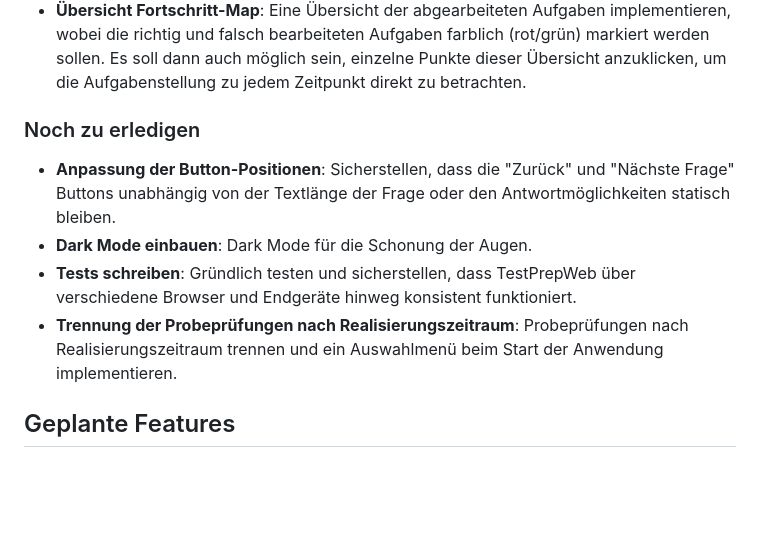
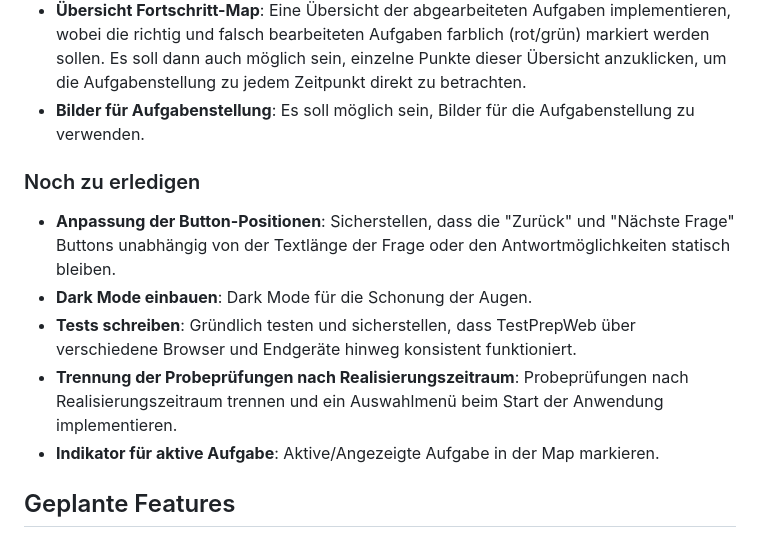
Before and after one commit to coezbay/TestPrepWeb, a Markdown page: README_DE.md, the part around the change. GitHub-like rendering; blank space fills up the shorter version.

Commit message:
Möglichkeit, Bilder bei der Fragestellung hinzuzufügen implementiert; jsonschema.json und styles.css dementsprechend angepasst; Angefangen mit "Indikator für aktive Aufgabe"

```diff
--- a/README_DE.md
+++ b/README_DE.md
@@ -30,6 +30,7 @@ zu implementieren und zu validieren. Dies hilft, Fehler bei selbst erstellten Fr
 - **Übersicht Fortschritt-Map**: Eine Übersicht der abgearbeiteten Aufgaben implementieren, wobei die richtig und falsch
   bearbeiteten Aufgaben farblich (rot/grün) markiert werden sollen. Es soll dann auch möglich sein, einzelne Punkte
   dieser Übersicht anzuklicken, um die Aufgabenstellung zu jedem Zeitpunkt direkt zu betrachten.
+- **Bilder für Aufgabenstellung**: Es soll möglich sein, Bilder für die Aufgabenstellung zu verwenden.
 
 ### Noch zu erledigen
 
@@ -40,6 +41,7 @@ zu implementieren und zu validieren. Dies hilft, Fehler bei selbst erstellten Fr
   hinweg konsistent funktioniert.
 - **Trennung der Probeprüfungen nach Realisierungszeitraum**: Probeprüfungen nach Realisierungszeitraum trennen und ein
   Auswahlmenü beim Start der Anwendung implementieren.
+- **Indikator für aktive Aufgabe**: Aktive/Angezeigte Aufgabe in der Map markieren.
 
 ## Geplante Features
 
```
Also changed, not shown: pics/istqb-ctfl-2018-sc-q28.png (added), 4 other files.
